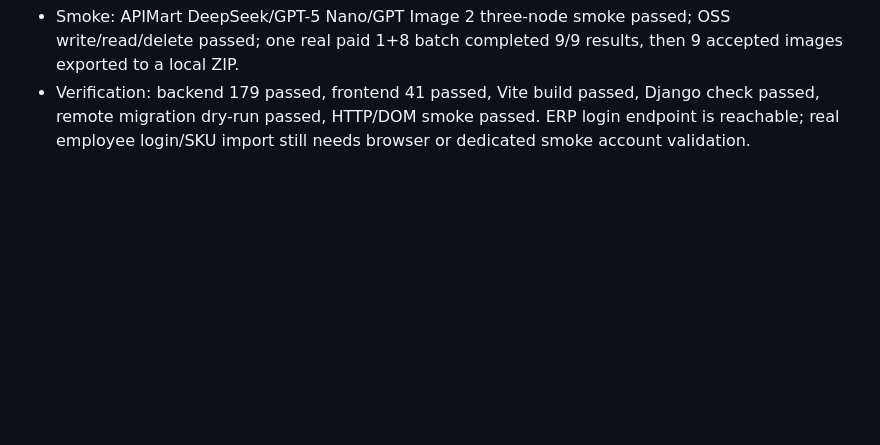
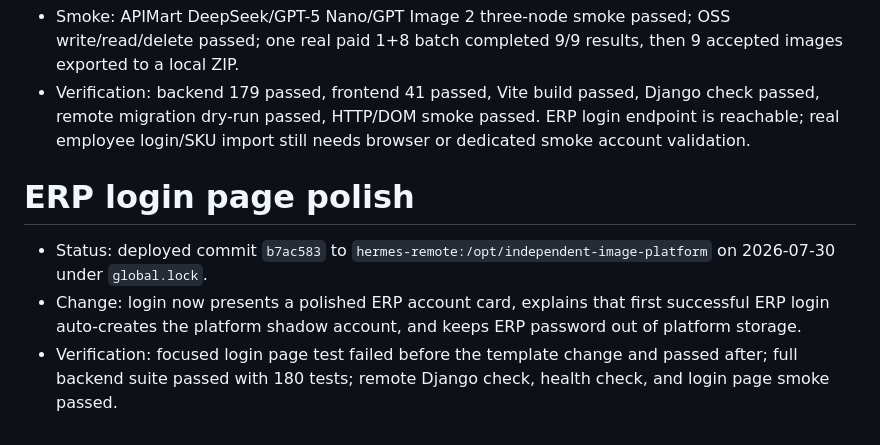
Before and after one commit to yuanZhang7777777/picturesGeneratePlatform, a Markdown page: PROGRESS.md, the part around the change. Rendered like a GitHub page; blank space fills up the shorter version.

Commit message:
docs: record ERP login polish

```diff
--- a/PROGRESS.md
+++ b/PROGRESS.md
@@ -47,3 +47,9 @@
 - Contract fixes: Prompt JSON repair, PostgreSQL row locks without nullable joins, automatic slots 2–9 enqueue after white-background slot completion, and export gate requiring `review_status=accepted`.
 - Smoke: APIMart DeepSeek/GPT-5 Nano/GPT Image 2 three-node smoke passed; OSS write/read/delete passed; one real paid 1+8 batch completed 9/9 results, then 9 accepted images exported to a local ZIP.
 - Verification: backend 179 passed, frontend 41 passed, Vite build passed, Django check passed, remote migration dry-run passed, HTTP/DOM smoke passed. ERP login endpoint is reachable; real employee login/SKU import still needs browser or dedicated smoke account validation.
+
+# ERP login page polish
+
+- Status: deployed commit `b7ac583` to `hermes-remote:/opt/independent-image-platform` on 2026-07-30 under `global.lock`.
+- Change: login now presents a polished ERP account card, explains that first successful ERP login auto-creates the platform shadow account, and keeps ERP password out of platform storage.
+- Verification: focused login page test failed before the template change and passed after; full backend suite passed with 180 tests; remote Django check, health check, and login page smoke passed.
```
